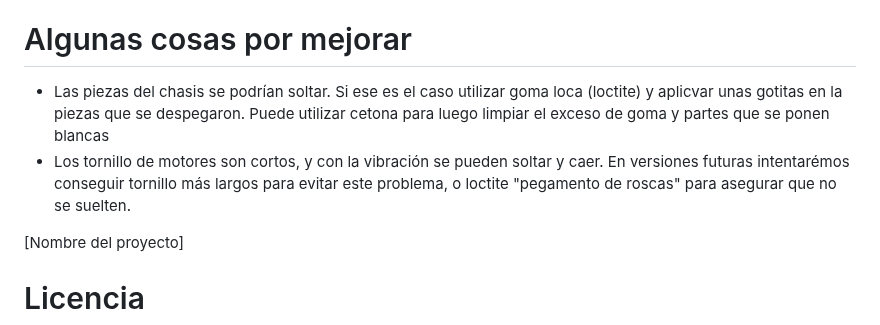
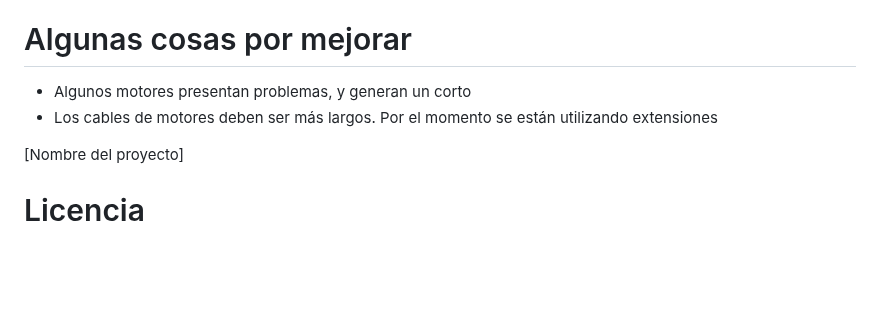
Before and after one commit to Universidad-Cenfotec/Sumobot, a Markdown page: README.md, the part around the change. Rendered like a GitHub page; blank space fills up the shorter version.

```diff
--- a/README.md
+++ b/README.md
@@ -194,8 +194,8 @@ R/ Se puede agregar sensores adicionales que no impliquen modificaciones del rob
 R/Los estudaintes llevan el programa heho, y en el mismo evento pueden modificar la programación. Si no cuentan con computador, se les facilitará uno en el evento.
 
 # Algunas cosas por mejorar
-- Las piezas del chasis se podrían soltar. Si ese es el caso utilizar goma loca (loctite) y aplicvar unas gotitas en la piezas que se despegaron. Puede utilizar cetona para luego limpiar el exceso de goma y partes que se ponen blancas
-- Los tornillo de motores son cortos, y con la vibración se pueden soltar y caer.  En versiones futuras intentarémos conseguir tornillo más largos para evitar este problema, o loctite "pegamento de roscas" para asegurar que no se suelten.
+- Algunos motores presentan problemas, y generan un corto
+- Los cables de motores deben ser más largos. Por el momento se están utilizando extensiones
 
 [Nombre del proyecto]
 # Licencia
```
